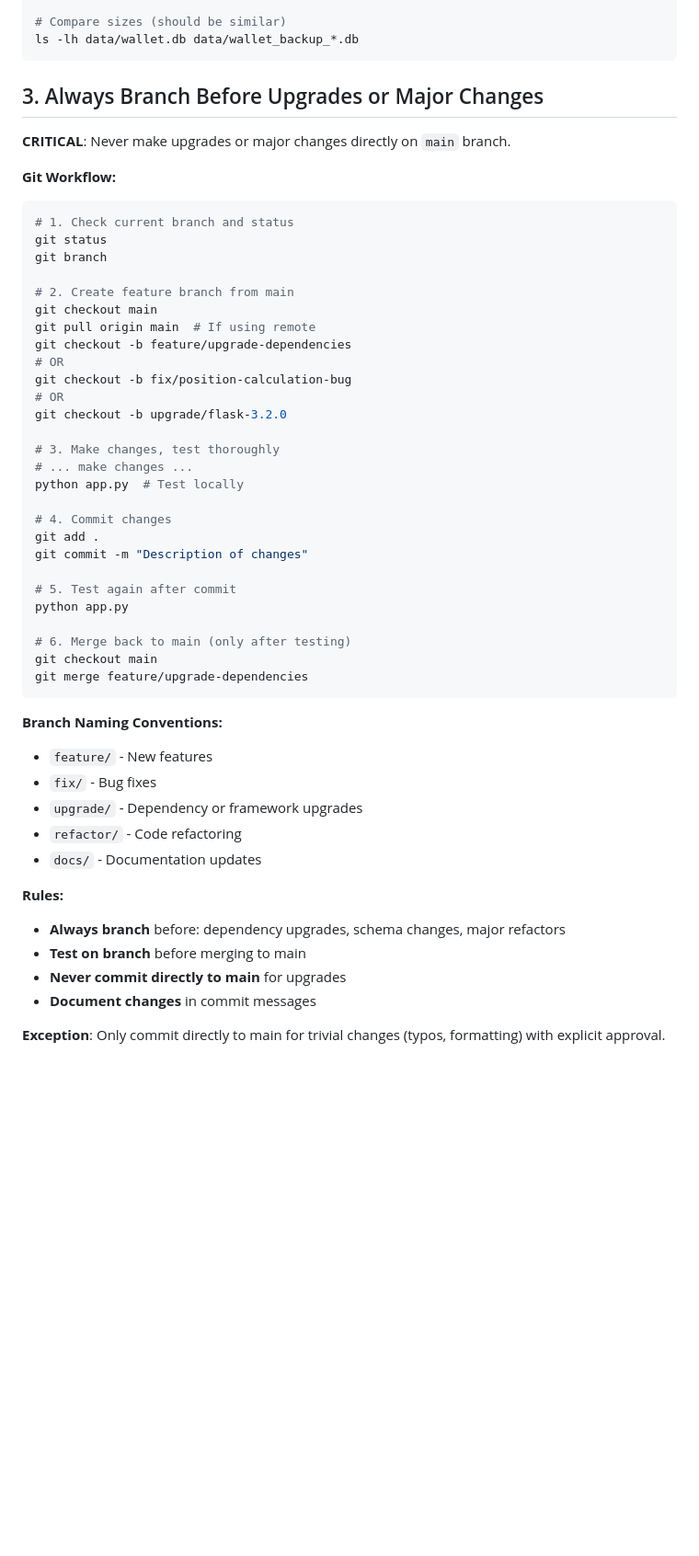
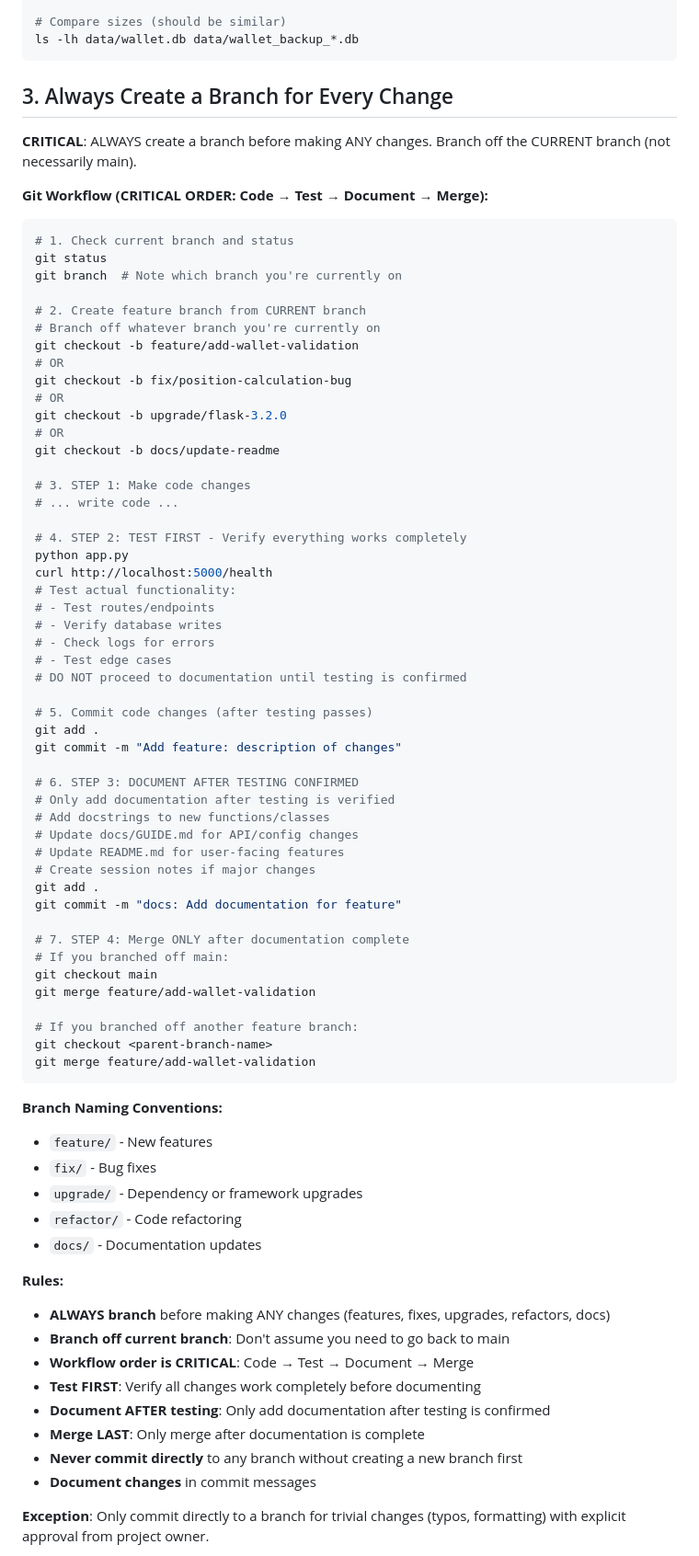
Before and after one commit to financetrader/tradeviewer-public, a Markdown page: CLAUDE.md, the part around one of its changes. Shown at 92% size. GitHub-like rendering; blank space fills up the shorter version.

````diff
--- a/CLAUDE.md
+++ b/CLAUDE.md
@@ -57,38 +57,59 @@ sqlite3 data/wallet_backup_YYYYMMDD_HHMMSS.db "PRAGMA integrity_check;"
 ls -lh data/wallet.db data/wallet_backup_*.db
 ```
 
-## 3. Always Branch Before Upgrades or Major Changes
-**CRITICAL**: Never make upgrades or major changes directly on `main` branch.
+## 3. Always Create a Branch for Every Change
+**CRITICAL**: ALWAYS create a branch before making ANY changes. Branch off the CURRENT branch (not necessarily main).
 
-**Git Workflow:**
+**Git Workflow (CRITICAL ORDER: Code → Test → Document → Merge):**
 ```bash
 # 1. Check current branch and status
 git status
-git branch
+git branch  # Note which branch you're currently on
 
-# 2. Create feature branch from main
-git checkout main
-git pull origin main  # If using remote
-git checkout -b feature/upgrade-dependencies
+# 2. Create feature branch from CURRENT branch
+# Branch off whatever branch you're currently on
+git checkout -b feature/add-wallet-validation
 # OR
 git checkout -b fix/position-calculation-bug
 # OR
 git checkout -b upgrade/flask-3.2.0
+# OR
+git checkout -b docs/update-readme
 
-# 3. Make changes, test thoroughly
-# ... make changes ...
-python app.py  # Test locally
+# 3. STEP 1: Make code changes
+# ... write code ...
 
-# 4. Commit changes
+# 4. STEP 2: TEST FIRST - Verify everything works completely
+python app.py
+curl http://localhost:5000/health
+# Test actual functionality:
+# - Test routes/endpoints
+# - Verify database writes
+# - Check logs for errors
+# - Test edge cases
+# DO NOT proceed to documentation until testing is confirmed
+
+# 5. Commit code changes (after testing passes)
 git add .
-git commit -m "Description of changes"
+git commit -m "Add feature: description of changes"
 
-# 5. Test again after commit
-python app.py
+# 6. STEP 3: DOCUMENT AFTER TESTING CONFIRMED
+# Only add documentation after testing is verified
+# Add docstrings to new functions/classes
+# Update docs/GUIDE.md for API/config changes
+# Update README.md for user-facing features
+# Create session notes if major changes
+git add .
+git commit -m "docs: Add documentation for feature"
 
-# 6. Merge back to main (only after testing)
+# 7. STEP 4: Merge ONLY after documentation complete
+# If you branched off main:
 git checkout main
-git merge feature/upgrade-dependencies
+git merge feature/add-wallet-validation
+
+# If you branched off another feature branch:
+git checkout <parent-branch-name>
+git merge feature/add-wallet-validation
 ```
 
 **Branch Naming Conventions:**
@@ -99,10 +120,14 @@ git merge feature/upgrade-dependencies
 - `docs/` - Documentation updates
 
 **Rules:**
-- **Always branch** before: dependency upgrades, schema changes, major refactors
-- **Test on branch** before merging to main
-- **Never commit directly to main** for upgrades
+- **ALWAYS branch** before making ANY changes (features, fixes, upgrades, refactors, docs)
+- **Branch off current branch**: Don't assume you need to go back to main
+- **Workflow order is CRITICAL**: Code → Test → Document → Merge
+- **Test FIRST**: Verify all changes work completely before documenting
+- **Document AFTER testing**: Only add documentation after testing is confirmed
+- **Merge LAST**: Only merge after documentation is complete
+- **Never commit directly** to any branch without creating a new branch first
 - **Document changes** in commit messages
 
-**Exception**: Only commit directly to main for trivial changes (typos, formatting) with explicit approval.
+**Exception**: Only commit directly to a branch for trivial changes (typos, formatting) with explicit approval from project owner.
 
````
Also changed, not shown: other parts of CLAUDE.md (+65 -16 lines), docs/session-notes/2025-11-12-multi-pair-strategy-assignment.md (added, +211 -0 lines).
